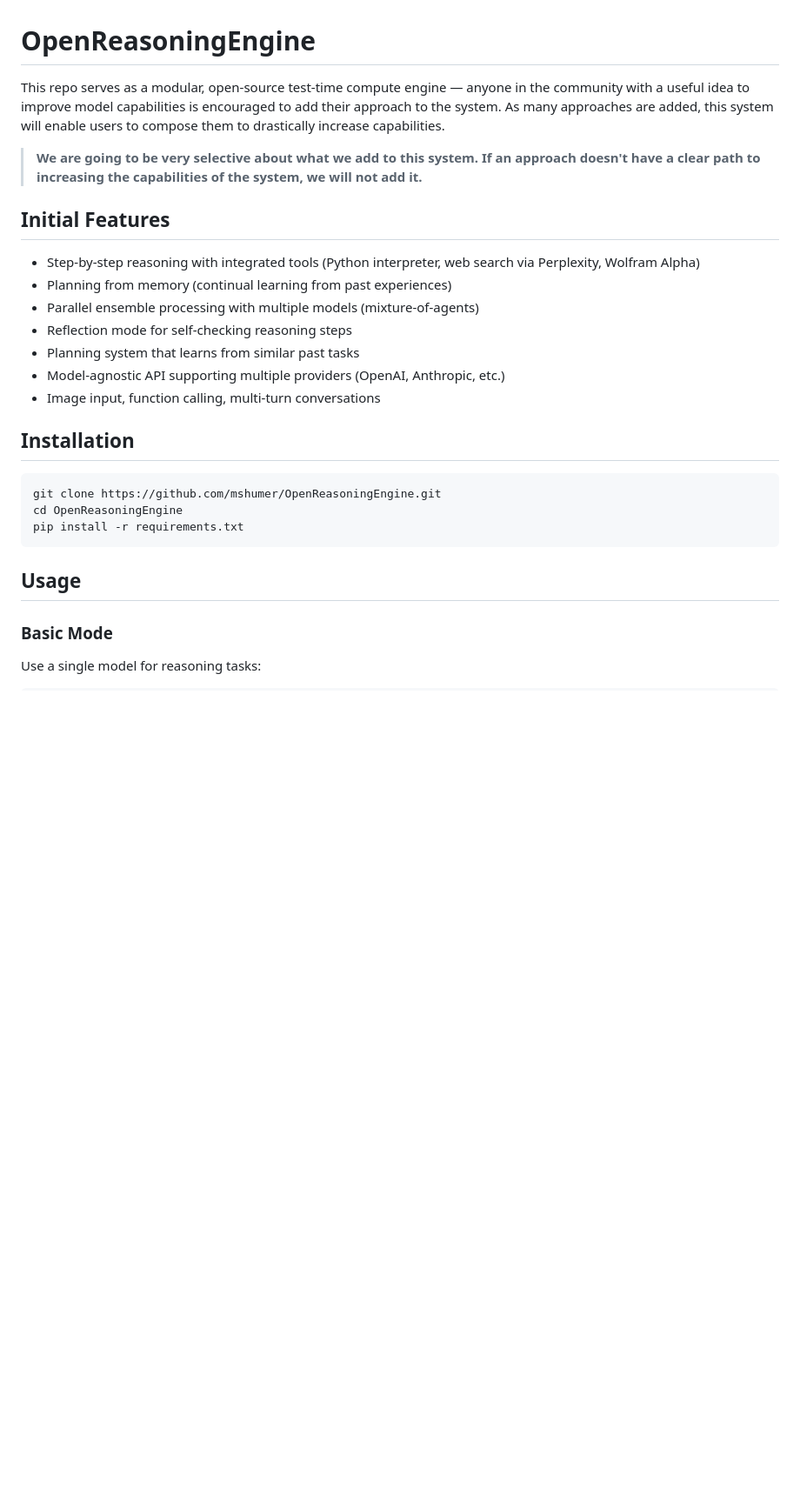
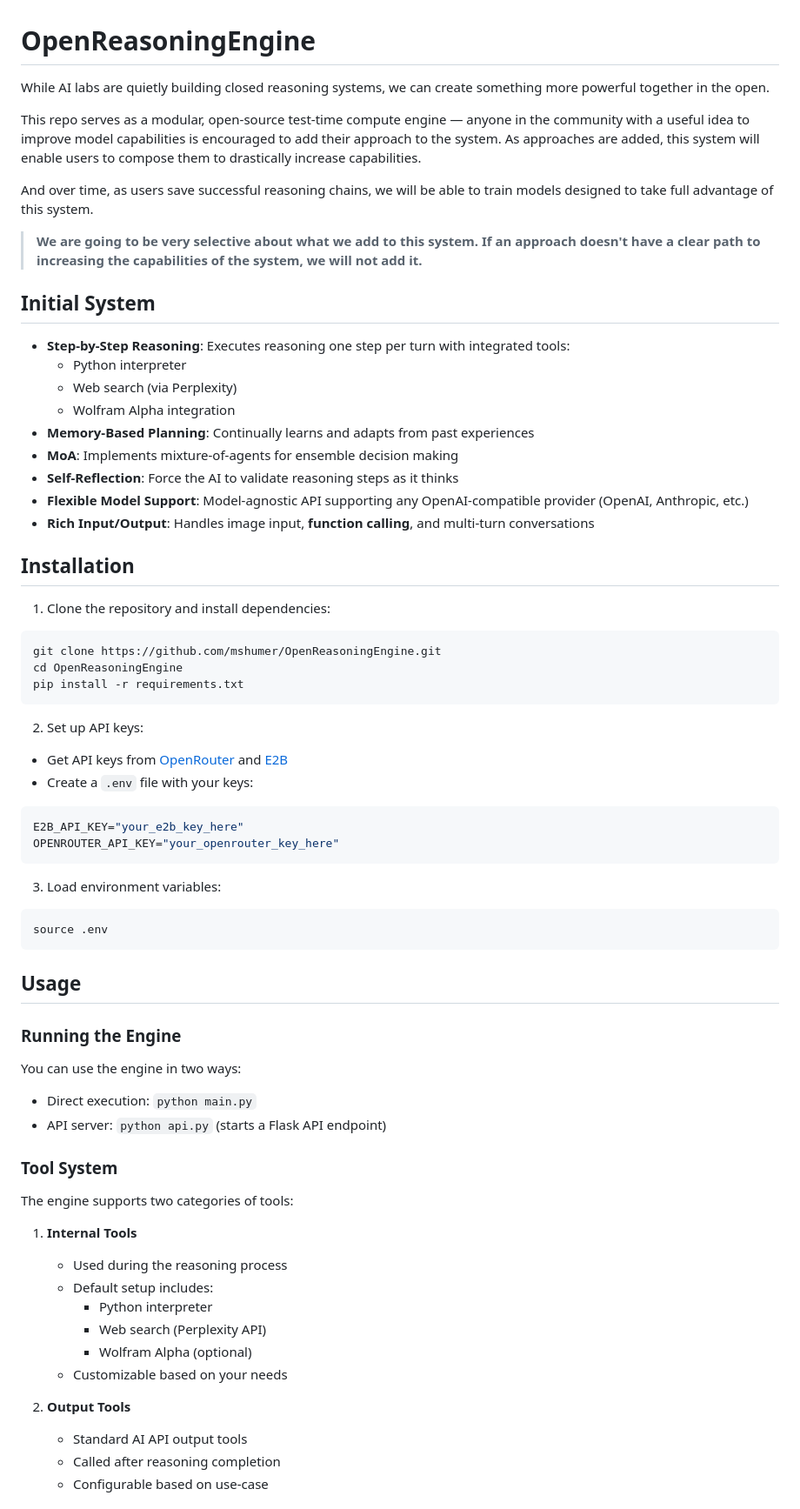
Before and after one commit to mshumer/OpenReasoningEngine, a Markdown page: README.md, the part around one of its changes. Shown at 87% size. GitHub-like rendering; blank space fills up the shorter version.

````diff
--- a/README.md
+++ b/README.md
@@ -1,30 +1,69 @@
 # OpenReasoningEngine
 
-This repo serves as a modular, open-source test-time compute engine — anyone in the community with a useful idea to improve model capabilities is encouraged to add their approach to the system. As many approaches are added, this system will enable users to compose them to drastically increase capabilities.
+While AI labs are quietly building closed reasoning systems, we can create something more powerful together in the open.
+
+This repo serves as a modular, open-source test-time compute engine — anyone in the community with a useful idea to improve model capabilities is encouraged to add their approach to the system. As approaches are added, this system will enable users to compose them to drastically increase capabilities.
+
+And over time, as users save successful reasoning chains, we will be able to train models designed to take full advantage of this system.
 
 > **We are going to be very selective about what we add to this system. If an approach doesn't have a clear path to increasing the capabilities of the system, we will not add it.**
 
-## Initial Features
+## Initial System
 
-- Step-by-step reasoning with integrated tools (Python interpreter, web search via Perplexity, Wolfram Alpha)
-- Planning from memory (continual learning from past experiences)
-- Parallel ensemble processing with multiple models (mixture-of-agents)
-- Reflection mode for self-checking reasoning steps
-- Planning system that learns from similar past tasks
-- Model-agnostic API supporting multiple providers (OpenAI, Anthropic, etc.)
-- Image input, function calling, multi-turn conversations
+- **Step-by-Step Reasoning**: Executes reasoning one step per turn with integrated tools:
+  - Python interpreter
+  - Web search (via Perplexity)
+  - Wolfram Alpha integration
+- **Memory-Based Planning**: Continually learns and adapts from past experiences
+- **MoA**: Implements mixture-of-agents for ensemble decision making
+- **Self-Reflection**: Force the AI to validate reasoning steps as it thinks
+- **Flexible Model Support**: Model-agnostic API supporting any OpenAI-compatible provider (OpenAI, Anthropic, etc.)
+- **Rich Input/Output**: Handles image input, **function calling**, and multi-turn conversations
 
 ## Installation
 
+1. Clone the repository and install dependencies:
 ```bash
 git clone https://github.com/mshumer/OpenReasoningEngine.git
 cd OpenReasoningEngine
 pip install -r requirements.txt
 ```
 
+2. Set up API keys:
+- Get API keys from [OpenRouter](https://openrouter.ai/) and [E2B](https://e2b.dev/)
+- Create a `.env` file with your keys:
+```env
+E2B_API_KEY="your_e2b_key_here"
+OPENROUTER_API_KEY="your_openrouter_key_here"
+```
+
+3. Load environment variables:
+```bash
+source .env
+```
+
 ## Usage
 
-### Basic Mode
+### Running the Engine
 
-Use a single model for reasoning tasks:
+You can use the engine in two ways:
+- Direct execution: `python main.py`
+- API server: `python api.py` (starts a Flask API endpoint)
 
+### Tool System
+
+The engine supports two categories of tools:
+
+1. **Internal Tools**
+   - Used during the reasoning process
+   - Default setup includes:
+     - Python interpreter
+     - Web search (Perplexity API)
+     - Wolfram Alpha (optional)
+   - Customizable based on your needs
+
+2. **Output Tools**
+   - Standard AI API output tools
+   - Called after reasoning completion
+   - Configurable based on use-case
+
````
Also changed, not shown: other parts of README.md (+29 -124 lines).
